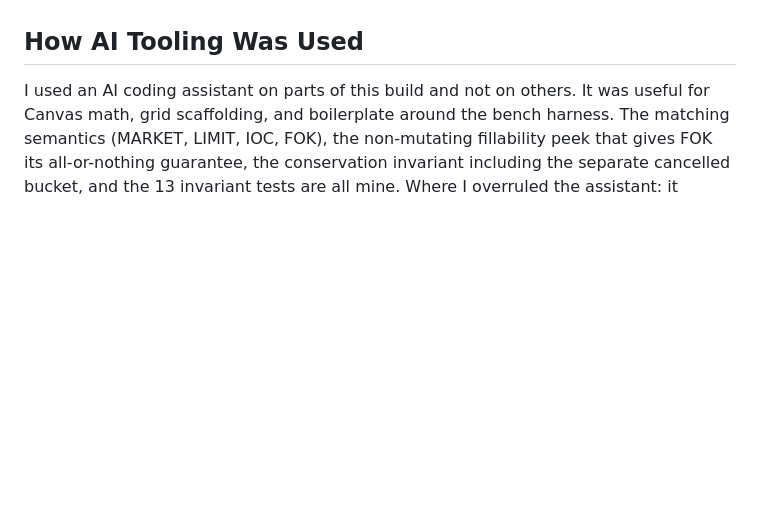
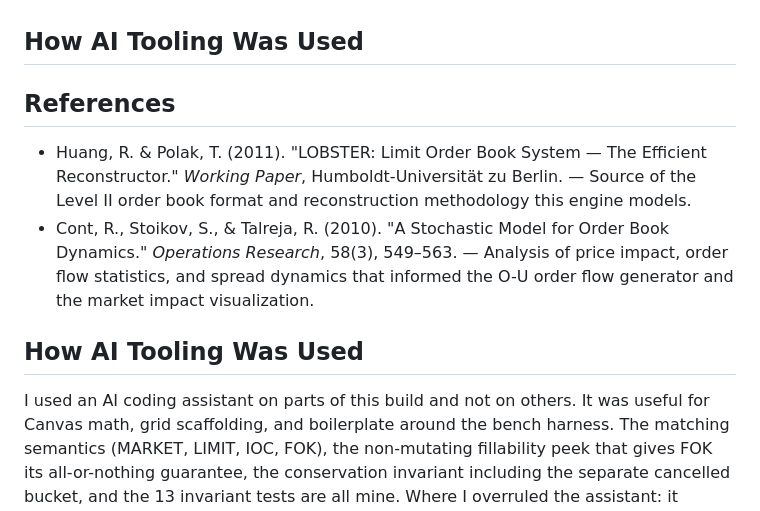
Before and after one commit to ziaulalam1/order-book-engine, a Markdown page: README.md, the part around the change. Drawn GitHub-style; blank space fills up the shorter version.

Commit message:
docs: add references section

```diff
--- a/README.md
+++ b/README.md
@@ -111,4 +111,11 @@ No build step. No dependencies. No server.
 
 ## How AI Tooling Was Used
 
+## References
+
+- Huang, R. & Polak, T. (2011). "LOBSTER: Limit Order Book System — The Efficient Reconstructor." *Working Paper*, Humboldt-Universität zu Berlin. — Source of the Level II order book format and reconstruction methodology this engine models.
+- Cont, R., Stoikov, S., & Talreja, R. (2010). "A Stochastic Model for Order Book Dynamics." *Operations Research*, 58(3), 549–563. — Analysis of price impact, order flow statistics, and spread dynamics that informed the O-U order flow generator and the market impact visualization.
+
+## How AI Tooling Was Used
+
 I used an AI coding assistant on parts of this build and not on others. It was useful for Canvas math, grid scaffolding, and boilerplate around the bench harness. The matching semantics (MARKET, LIMIT, IOC, FOK), the non-mutating fillability peek that gives FOK its all-or-nothing guarantee, the conservation invariant including the separate cancelled bucket, and the 13 invariant tests are all mine. Where I overruled the assistant: it suggested a binary heap for the price ladder, which I tested against array+splice and rejected because the level count is small and the cache locality of arrays wins; it suggested adding a price-prediction model, which I rejected because matching has to be deterministic and an ML layer obscures the semantics; it suggested Vitest, which I declined in favor of the Node built-in `--test` runner so the project keeps zero dependencies.
```
